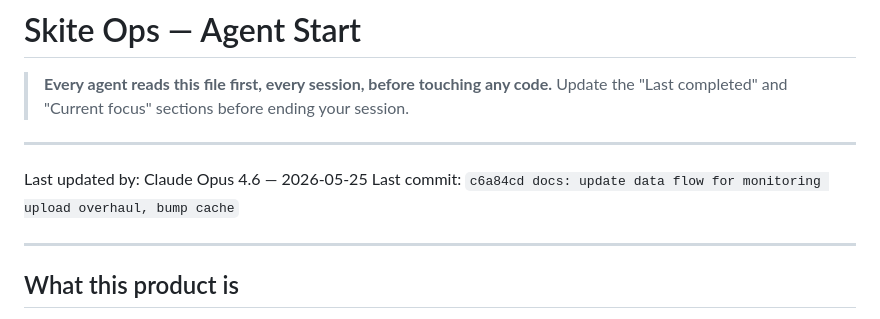
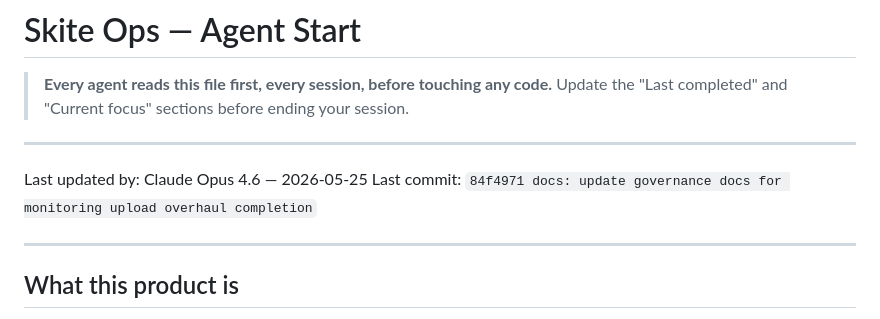
Before and after one commit to realsanjaysharma/skite-ops, a Markdown page: docs/AGENT_START.md, the part around the change. Drawn GitHub-style.

Commit message:
docs: update AGENT_START last commit hash
Co-Authored-By: Claude Opus 4.6 <noreply@anthropic.com>

```diff
--- a/docs/AGENT_START.md
+++ b/docs/AGENT_START.md
@@ -6,7 +6,7 @@
 ---
 
 Last updated by: Claude Opus 4.6 — 2026-05-25
-Last commit: `c6a84cd docs: update data flow for monitoring upload overhaul, bump cache`
+Last commit: `84f4971 docs: update governance docs for monitoring upload overhaul completion`
 
 ---
 
```
